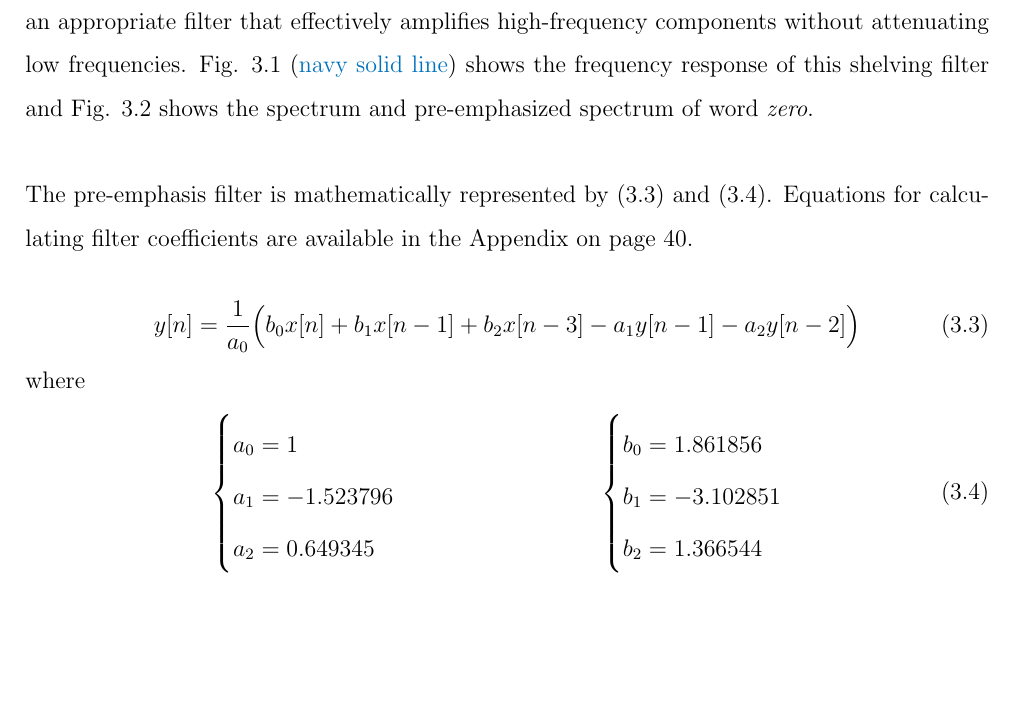
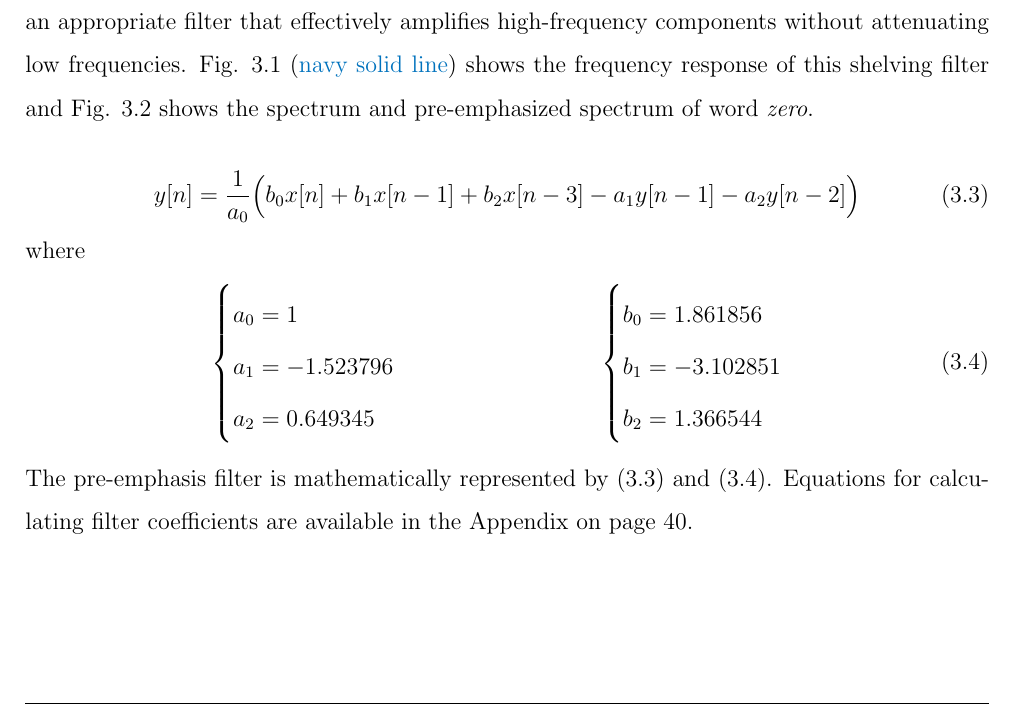
Before and after one commit to leeang/Signal-Processing-Toolbox, a LaTeX thesis (final report/report.tex, which reads final report/chapter/feature-extraction-2.tex): part of page 10 of 49, cut so that both start at the same text. Compiled offline with pdfLaTeX.

Commit message:
update feature extraction

```diff
--- a/final report/chapter/feature-extraction-2.tex
+++ b/final report/chapter/feature-extraction-2.tex
@@ -42,9 +42,7 @@ y[n] = x[n] - \alpha x[n-1]
 \end{minipage}
 \end{figure}
 
-Suggested by Professor Erik \textsc{Weyer}, we try to devise a second-order \textit{shelving filter} widely utilized in audio equalization to pre-emphasize the speech signal. With the aid of \cite{DAFX_book}, setting center frequency of transition band $F_c$ = 1000 Hz and gain $G$ = 6 dB, eventually we obtain an appropriate filter that effectively amplifies high-frequency components without attenuating low frequencies. Fig. \ref{pre_emphasis_filter} (\textcolor{navy_matlab}{navy solid line}) shows the frequency response of this shelving filter and Fig. \ref{zero_fft} shows the spectrum and pre-emphasized spectrum of word \textit{zero}.\\
-
-The pre-emphasis filter is mathematically represented by (\ref{shelving-filter}) and (\ref{shleving-coef}). Equations for calculating filter coefficients are available in the Appendix on page \pageref{shelving-appendix}.
+Suggested by Professor Erik \textsc{Weyer}, we try to devise a second-order \textit{shelving filter} widely utilized in audio equalization to pre-emphasize the speech signal. With the aid of \cite{DAFX_book}, setting center frequency of transition band $F_c$ = 1000 Hz and gain $G$ = 6 dB, eventually we obtain an appropriate filter that effectively amplifies high-frequency components without attenuating low frequencies. Fig. \ref{pre_emphasis_filter} (\textcolor{navy_matlab}{navy solid line}) shows the frequency response of this shelving filter and Fig. \ref{zero_fft} shows the spectrum and pre-emphasized spectrum of word \textit{zero}.
 
 \begin{equation}
 \label{shelving-filter}
@@ -64,6 +62,8 @@ b_1 = -3.102851\\
 b_2 = 1.366544
 \end{cases}
 \end{align}
+
+The pre-emphasis filter is mathematically represented by (\ref{shelving-filter}) and (\ref{shleving-coef}). Equations for calculating filter coefficients are available in the Appendix on page \pageref{shelving-appendix}.
 
 %--------------------------------------------
 %--------------------------------------------
```
